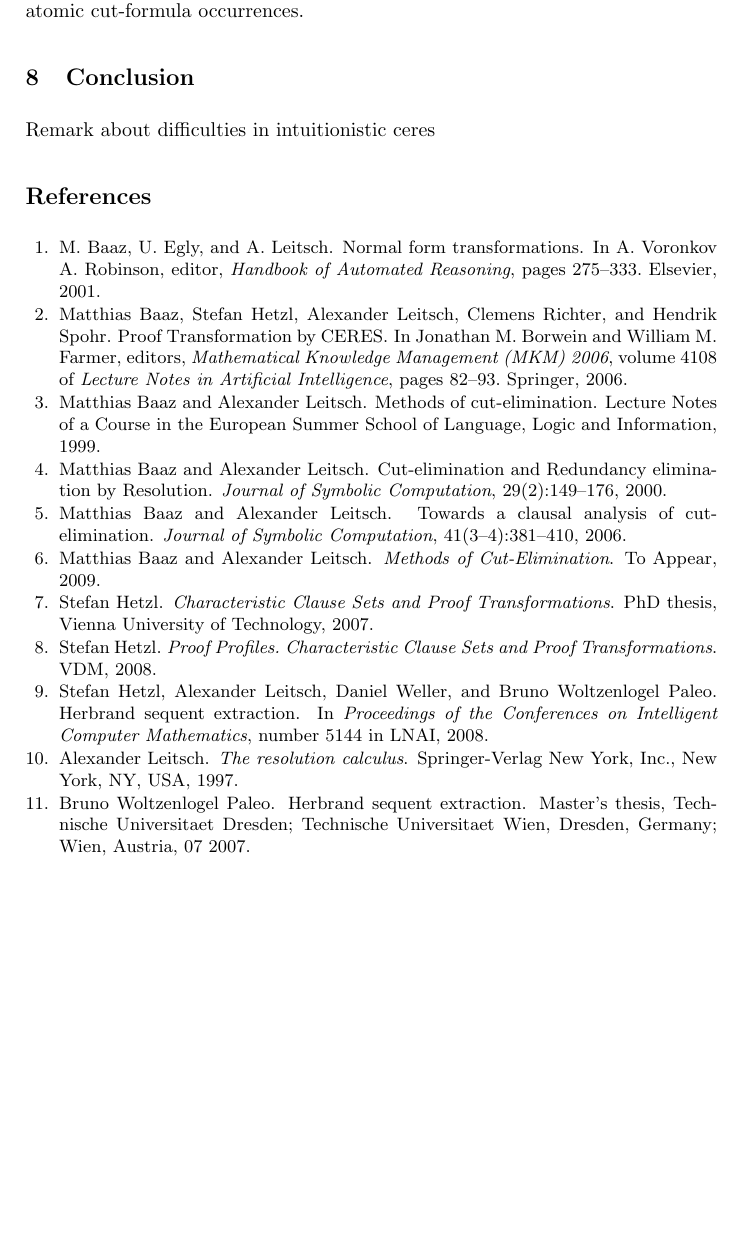
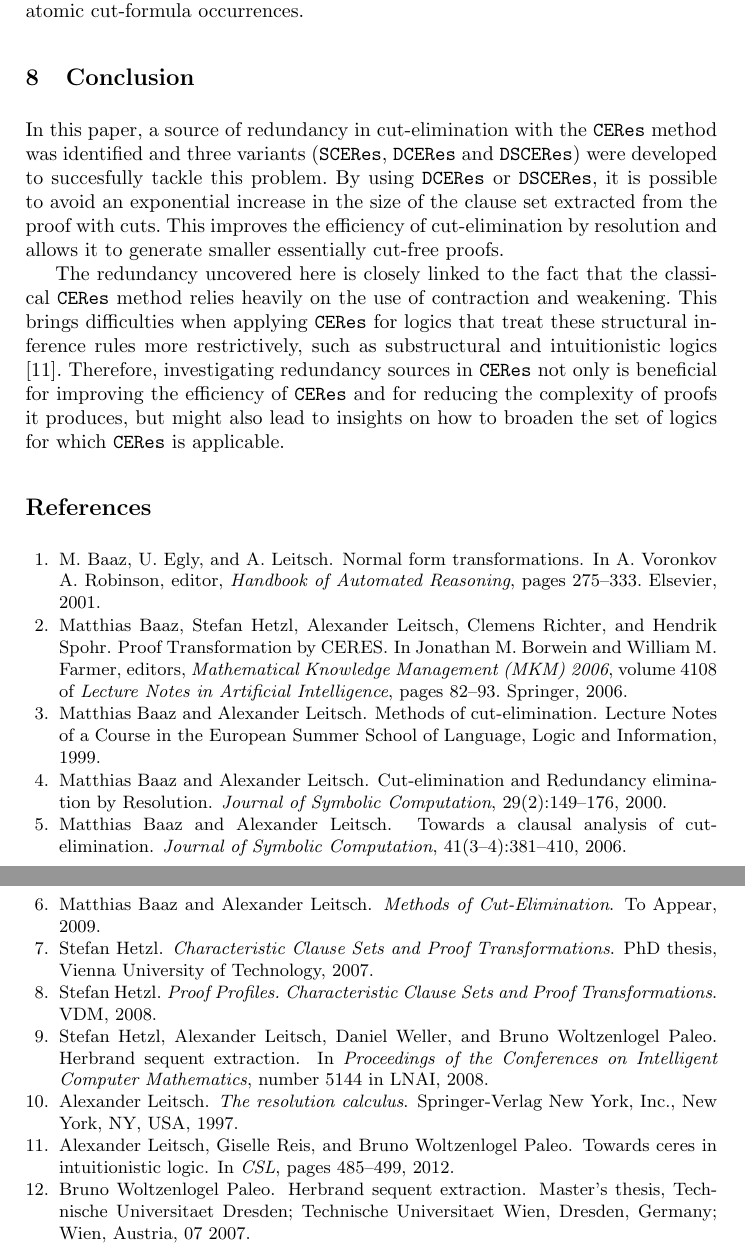
Before and after one commit to Paradoxika/Papers, a LaTeX thesis (CEResVariants/CEResVariants.tex, which reads CEResVariants/CEResVariants-Conclusion.tex): part of page 22 of 23 before the commit and two parts of pages 22 and 23 of 23 after it, the two joined at a grey line, cut so that both start at the same text, the shorter picture padded with empty space. Compiled offline with pdfLaTeX.

Commit message:
Write conclusion

```diff
--- a/CEResVariants/CEResVariants-Conclusion.tex
+++ b/CEResVariants/CEResVariants-Conclusion.tex
@@ -1,5 +1,20 @@
 \section{Conclusion}
 \label{sec:Conclusion}
 
+In this paper, a source of redundancy in cut-elimination with the $\CERes$
+method was identified and three variants ($\CEResSwap$, $\CEResD$ and
+$\CEResDS$) were developed to succesfully tackle this problem. By using
+$\CEResD$ or $\CEResDS$, it is possible to avoid an exponential increase in
+the size of the clause set extracted from the proof with cuts. This improves
+the efficiency of cut-elimination by resolution and allows it to generate
+smaller essentially cut-free proofs.
 
-Remark about difficulties in intuitionistic ceres
+The redundancy uncovered here is closely linked to the fact that the classical
+$\CERes$ method relies heavily on the use of contraction and weakening. This
+brings difficulties when applying $\CERes$ for logics that treat these
+structural inference rules more restrictively, such as substructural and
+intuitionistic logics \cite{WoltzenlogelPaleo20012iCERes}. Therefore,
+investigating redundancy sources in $\CERes$ not only is beneficial for
+improving the efficiency of $\CERes$ and for reducing the complexity of proofs
+it produces, but might also lead to insights on how to broaden the set of logics
+for which $\CERes$ is applicable.
```
